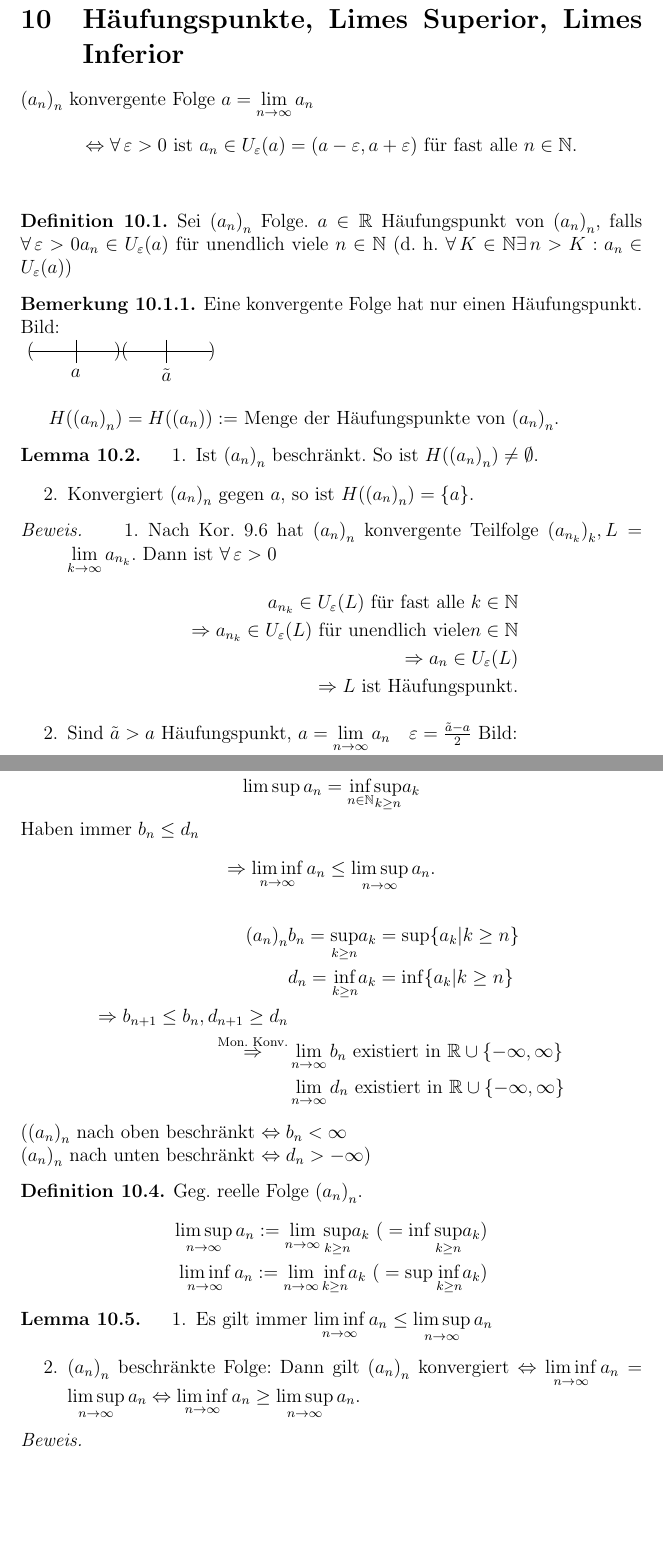
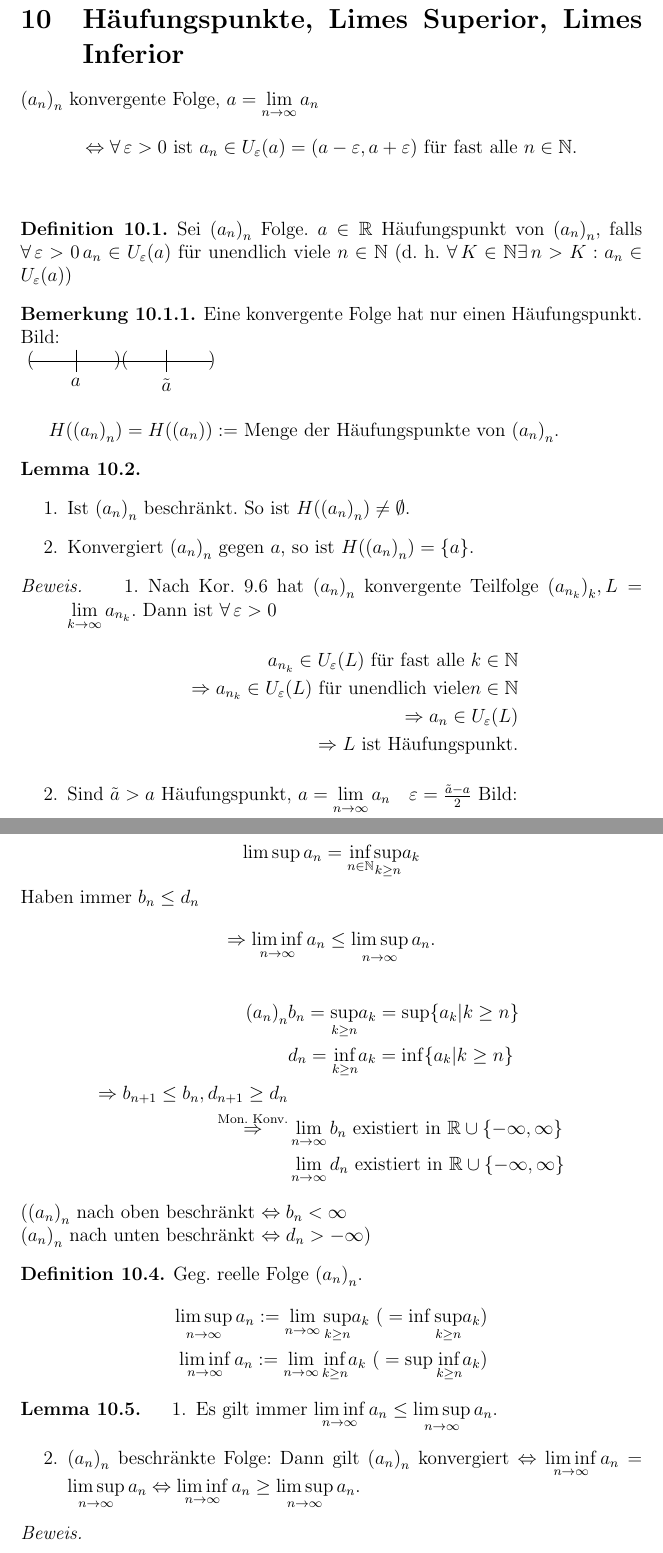
Before and after one commit to pavelzw/Analysis-I-Skript, a LaTeX document (chapters/chapter10.tex): two parts of pages 1 and 3 of 5, joined at a grey line, cut so that both start at the same text, the shorter picture padded with empty space. Compiled offline with pdfLaTeX.

Commit message:
Fehlerkorrekturen

```diff
--- a/chapters/chapter10.tex
+++ b/chapters/chapter10.tex
@@ -5,10 +5,10 @@
 \setcounter{section}{9}
 
 \section{Häufungspunkte, Limes Superior, Limes Inferior}
-\( {(a_n)}_n \) konvergente Folge \(a= \limes{n} a_n \)
+\( {(a_n)}_n \) konvergente Folge, \(a= \limes{n} a_n \)
 \[\Leftrightarrow\forall\varepsilon>0 \text{ ist } a_n\in U_\varepsilon(a) = (a-\varepsilon, a+\varepsilon) \text{ für fast alle } n\in\N. \]
 \begin{defi}
-	Sei \({(a_n)}_n\) Folge. \(a\in\R \) Häufungspunkt von \({(a_n)}_n\), falls \(\forall\varepsilon>0 a_n\in U_\varepsilon(a) \) für unendlich viele \(n\in\N \) (d.\ h.\  \( \forall K\in\N \exists n>K:a_n \in U_\varepsilon (a) \))
+	Sei \({(a_n)}_n\) Folge. \(a\in\R \) Häufungspunkt von \({(a_n)}_n\), falls \(\forall\varepsilon>0\, a_n\in U_\varepsilon(a) \) für unendlich viele \(n\in\N \) (d.\ h.\  \( \forall K\in\N \exists n>K:a_n \in U_\varepsilon (a) \))
 \end{defi}
 \begin{bem}
 	Eine konvergente Folge hat nur einen Häufungspunkt.\\
@@ -23,7 +23,7 @@
 	\end{tikzpicture}
 \end{bem}
 \( H({(a_n)}_n) = H((a_n)) :=  \) Menge der Häufungspunkte von \({(a_n)}_n\).
-\begin{lem}
+\begin{lem}\leavevmode
 	\begin{enumerate}
 		\item Ist \({(a_n)}_n\) beschränkt. So ist \(H({(a_n)}_n) \neq \emptyset \).
 		\item Konvergiert \({(a_n)}_n\) gegen \(a\), so ist \(H({(a_n)}_n) = \{a\} \).
@@ -102,7 +102,7 @@ Haben immer \(b_n \leq d_n\)
 \end{defi}
 \begin{lem}
 	\begin{enumerate}
-		\item Es gilt immer \( \liminf\limits_{n\rightarrow\infty}a_n \leq \limsup\limits_{n\rightarrow\infty}a_n \)
+		\item Es gilt immer \( \liminf\limits_{n\rightarrow\infty}a_n \leq \limsup\limits_{n\rightarrow\infty}a_n \).
 		\item \({(a_n)}_n\) beschränkte Folge: Dann gilt \({(a_n)}_n\) konvergiert \( \Leftrightarrow \liminf\limits_{n\rightarrow\infty}a_n = \limsup\limits_{n\rightarrow\infty}a_n \Leftrightarrow \liminf\limits_{n\rightarrow\infty}a_n \geq \limsup\limits_{n\rightarrow\infty}a_n \).
 	\end{enumerate}
 \end{lem}
```
Also changed, not shown: chapters/chapter8.tex (+1 -1 lines).
